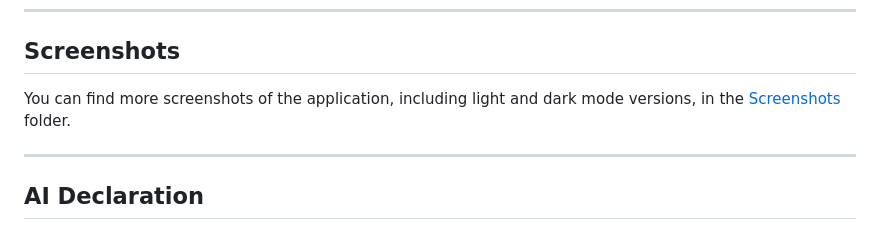
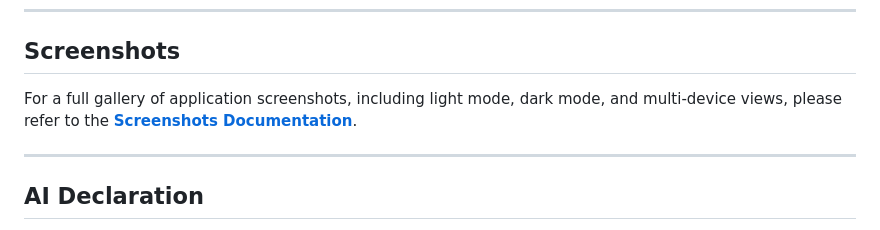
Before and after one commit to muazainal/mz-medcompare, a Markdown page: README.md, the part around one of its changes. Drawn GitHub-style.

Commit message:
Refactor README: move screenshots to separate document for a cleaner landing page

```diff
--- a/README.md
+++ b/README.md
@@ -121,7 +117,7 @@ For detailed information on our performance optimisations, Lighthouse audit resu
 
 ## Screenshots
 
-You can find more screenshots of the application, including light and dark mode versions, in the [Screenshots](Screenshots/) folder.
+For a full gallery of application screenshots, including light mode, dark mode, and multi-device views, please refer to the **[Screenshots Documentation](SCREENSHOTS.md)**.
 
 ---
 
```
Also changed, not shown: other parts of README.md (+1 -5 lines), SCREENSHOTS.md (added, +37 -0 lines).
